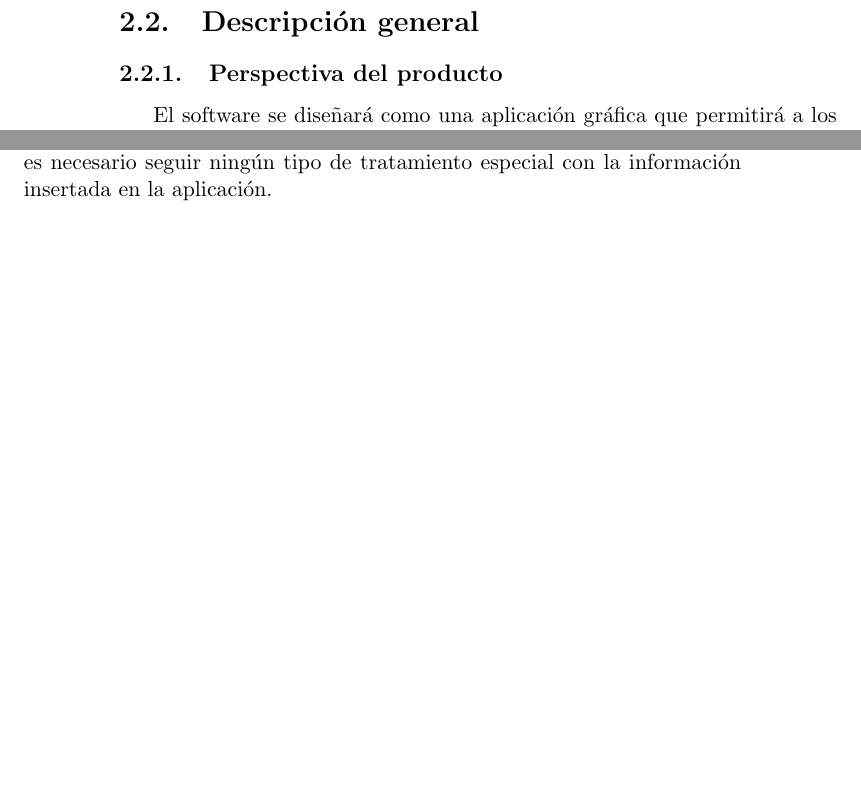
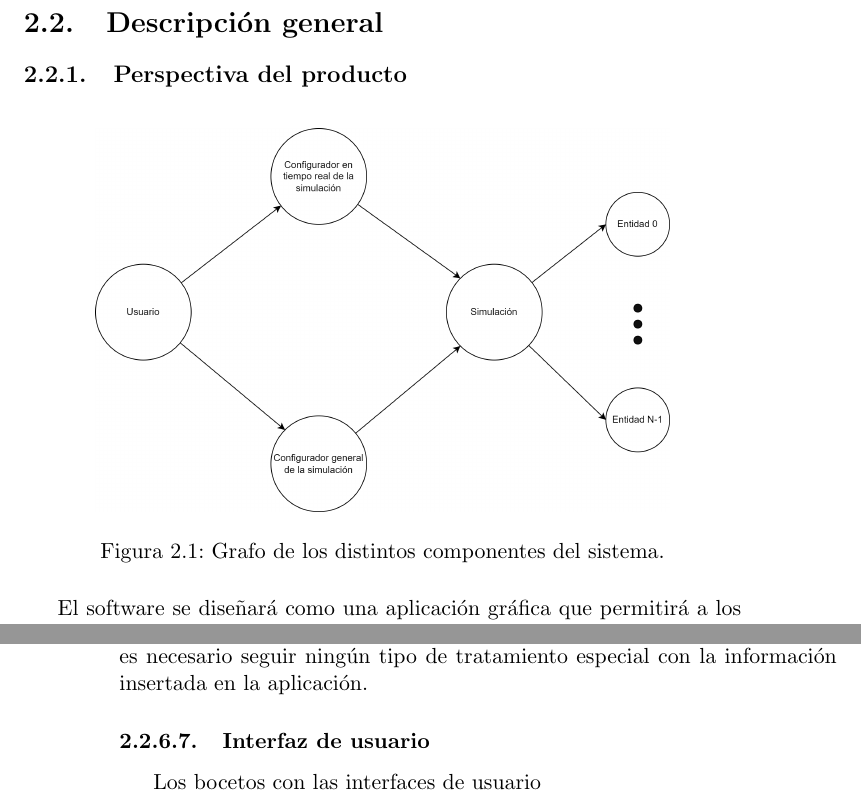
Before and after one commit to amt911/TFG-Documento, a LaTeX thesis (Plantilla_TFG_latex/proyecto.tex, which reads Plantilla_TFG_latex/capitulos/requisitos.tex): two parts of pages 28 and 31 of 35 before the commit and two parts of pages 29 and 32 of 35 after it, joined at a grey line, cut so that both start at the same text, the shorter picture padded with empty space. Compiled offline with pdfLaTeX.

Commit message:
Creados los bocetos de la interfaz de usuario

```diff
--- a/Plantilla_TFG_latex/capitulos/requisitos.tex
+++ b/Plantilla_TFG_latex/capitulos/requisitos.tex
@@ -78,6 +78,13 @@ En la sección 3 se definen detalladamente los requisitos que debe cumplir el si
 
 \section{Descripción general}
 \subsection{Perspectiva del producto}
+
+\begin{figure}[H]
+    \centering
+    \includegraphics[width=0.8\textwidth]{imagenes/grafo-sistema.drawio.png}
+    \caption{Grafo de los distintos componentes del sistema.}
+ \end{figure}
+
 El software se diseñará como una aplicación gráfica que permitirá a los usuarios simular carreras de coches, permitiendo configurar parámetros antes de la simulación y durante la carrera. El sistema recopilará información sobre la situación de carrera de cada piloto, y utilizará estos datos para simular el desempeño de cada uno en tiempo real.
 
 \bigskip
@@ -194,3 +201,7 @@ También se asume que el sistema operativo instalado es Windows en sus versiones
 \subsubsection{Aspectos legales}
 
 La simulación no va a guardar ningún tipo de dato privado ni asociable a un individuo, haciendo que todos los datos sean anónimos. Por tanto, no es necesario seguir ningún tipo de tratamiento especial con la información insertada en la aplicación.
+
+\subsubsection{Interfaz de usuario}
+
+Los bocetos con las interfaces de usuario
```
Also changed, not shown: Plantilla_TFG_latex/imagenes/grafo-sistema.drawio.png (added), 2 other files.
